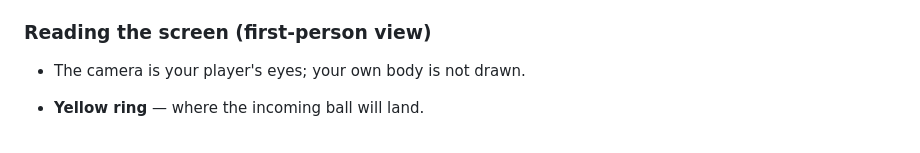
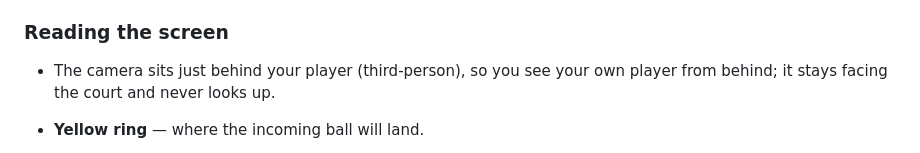
Before and after one commit to ryogrid/tetetennis, a Markdown page: README.md, the part around the change. Rendered like a GitHub page.

Commit message:
docs: README "reading the screen" is third-person, not first-person
The camera was moved behind the player (third-person, body visible); fix the
stale first-person wording.

Co-Authored-By: Claude Opus 4.8 (1M context) <noreply@anthropic.com>

```diff
--- a/README.md
+++ b/README.md
@@ -66,9 +66,10 @@ with both hands):
   - **Top-right**: `⌨` / `🎮` toggles the on-screen controls on/off (the
     choice is remembered), `✕` quits to the menu.
 
-### Reading the screen (first-person view)
+### Reading the screen
 
-- The camera is your player's eyes; your own body is not drawn.
+- The camera sits just behind your player (third-person), so you see your own
+  player from behind; it stays facing the court and never looks up.
 - **Yellow ring** — where the incoming ball will land.
 - **Trajectory dots** — the incoming ball's predicted path from just before
   the bounce: yellow dots down to the bounce, cyan dots for the arc after
```
